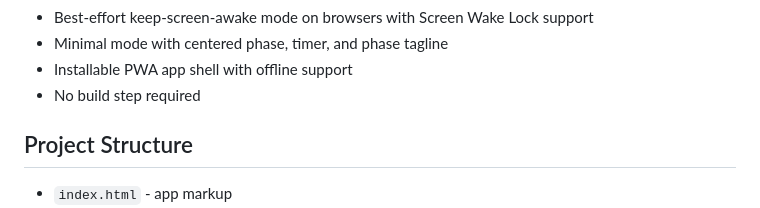
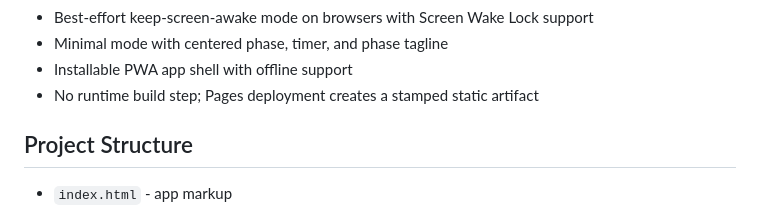
Before and after one commit to patrickjohnson3/cognitive-interval-timer, a Markdown page: README.md, the part around the change. Drawn GitHub-style.

Commit message:
Clarify deployment build behavior

```diff
--- a/README.md
+++ b/README.md
@@ -29,7 +29,7 @@ https://patrickjohnson3.github.io/cognitive-interval-timer/
 - Best-effort keep-screen-awake mode on browsers with Screen Wake Lock support
 - Minimal mode with centered phase, timer, and phase tagline
 - Installable PWA app shell with offline support
-- No build step required
+- No runtime build step; Pages deployment creates a stamped static artifact
 
 ## Project Structure
 
```
